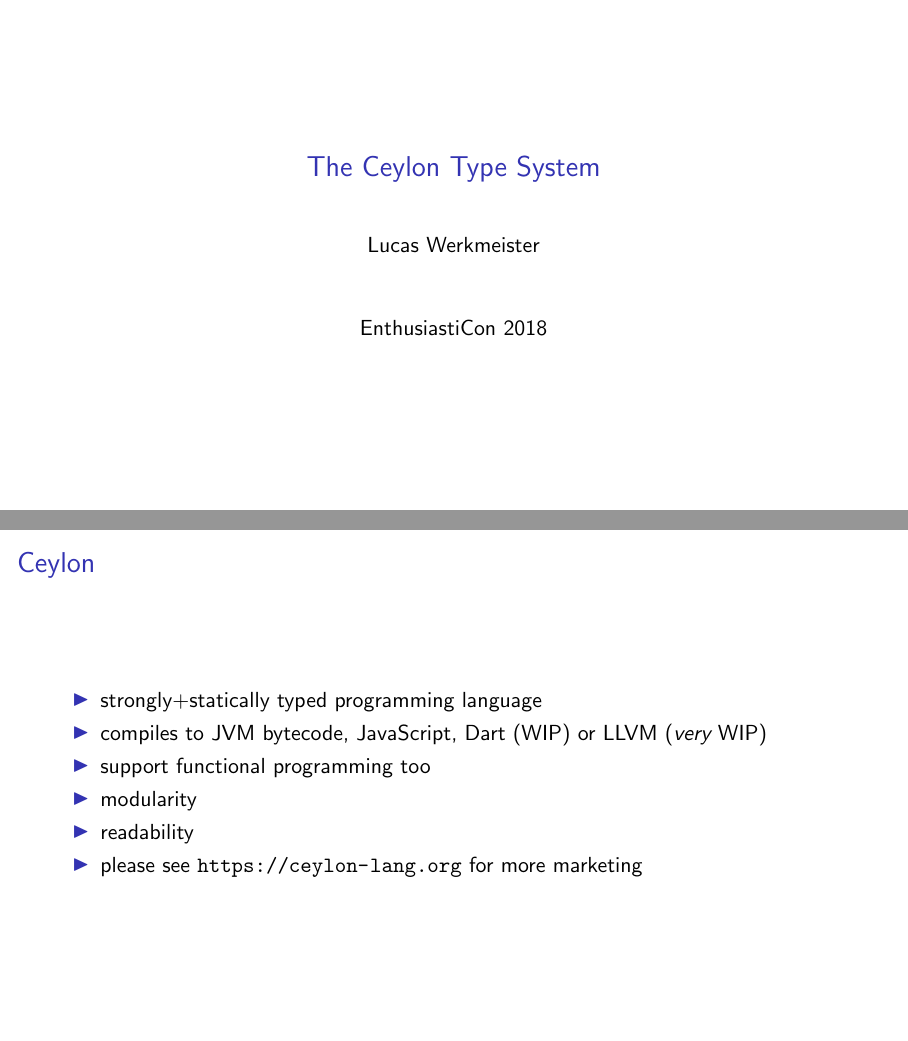
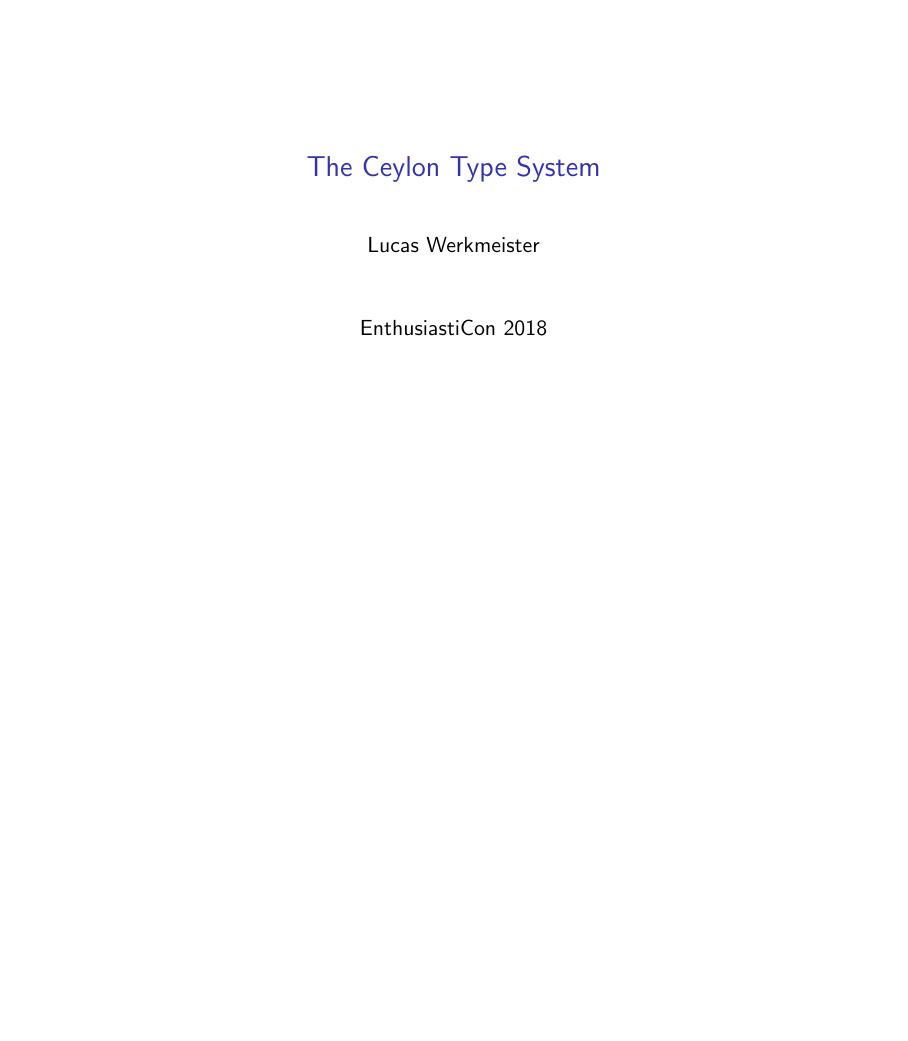
Before and after one commit to lucaswerkmeister/enthusiasticon-ceylon-type-system, LaTeX slides (slides.tex): pages 1 and 2 of 26 before the commit and page 1 of 25 after it, the two joined at a grey line, the shorter picture padded with empty space. Compiled offline with pdfLaTeX.

Commit message:
Remove introductory “Ceylon” slide
That was a lot of information that might not be understandable for
everyone (e. g. imperative vs. functional programming) and that’s not
relevant to my talk. My talk is about the awesome type system,
mentioning that everything else is awesome too belongs at the end, not
at the beginning.

```diff
--- a/slides.tex
+++ b/slides.tex
@@ -155,18 +155,6 @@
 \begin{document}
 
 \frame{\titlepage}
-
-\begin{frame}
-  \frametitle{Ceylon}
-  \begin{itemize}
-  \item strongly+statically typed programming language
-  \item compiles to JVM~bytecode, JavaScript, Dart~(WIP) or LLVM (\emph{very}~WIP)
-  \item support functional programming too
-  \item modularity
-  \item readability
-  \item please see \url{https://ceylon-lang.org} for more marketing
-  \end{itemize}
-\end{frame}
 
 \begin{frame}[fragile]
   \frametitle{Type systems}
```
